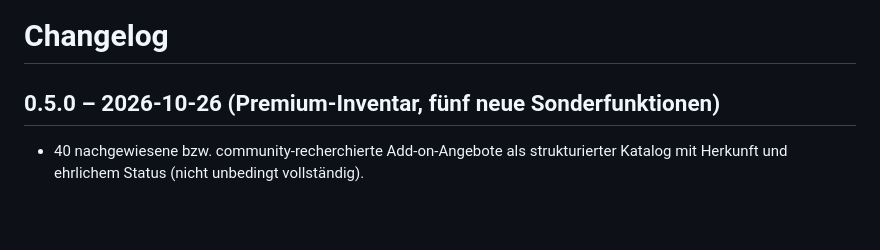
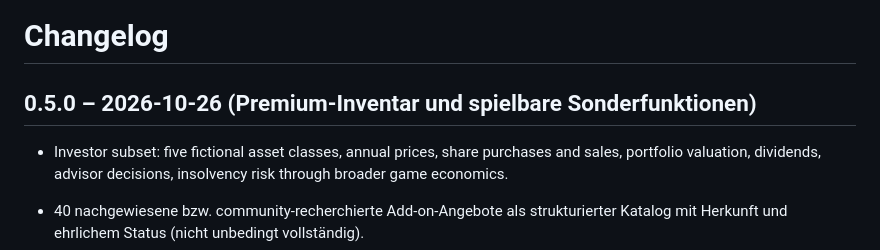
Before and after one commit to testlearnernord/LifeSimulator-Complete, a Markdown page: CHANGELOG.md, the part around the change. Rendered like a GitHub page; blank space fills up the shorter version.

Commit message:
docs: record partial playable Investor DLC and remaining mechanics in CHANGELOG.md

```diff
--- a/CHANGELOG.md
+++ b/CHANGELOG.md
@@ -1,6 +1,8 @@
 # Changelog
 
-## 0.5.0 – 2026-10-26 (Premium-Inventar, fünf neue Sonderfunktionen)
+## 0.5.0 – 2026-10-26 (Premium-Inventar und spielbare Sonderfunktionen)
+
+- Investor subset: five fictional asset classes, annual prices, share purchases and sales, portfolio valuation, dividends, advisor decisions, insolvency risk through broader game economics.
 
 - 40 nachgewiesene bzw. community-recherchierte Add-on-Angebote als strukturierter Katalog mit Herkunft und ehrlichem Status (nicht unbedingt vollständig).
 - Neues Premium-Inventar mit bedienbaren Extras und kostenloser Admin-Freischaltung für alle tatsächlich programmierten Mechaniken.
```
